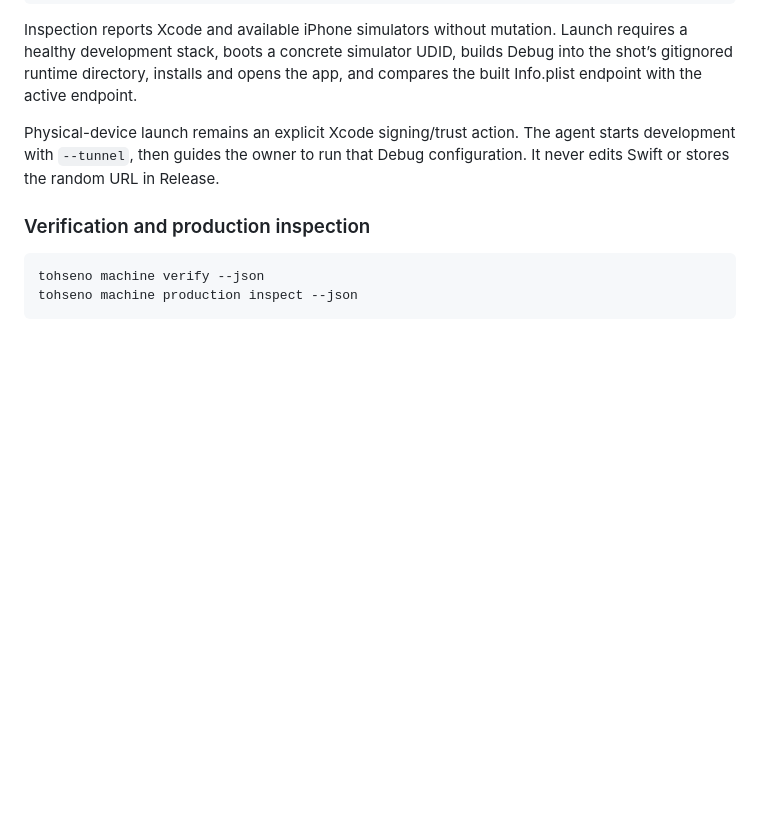
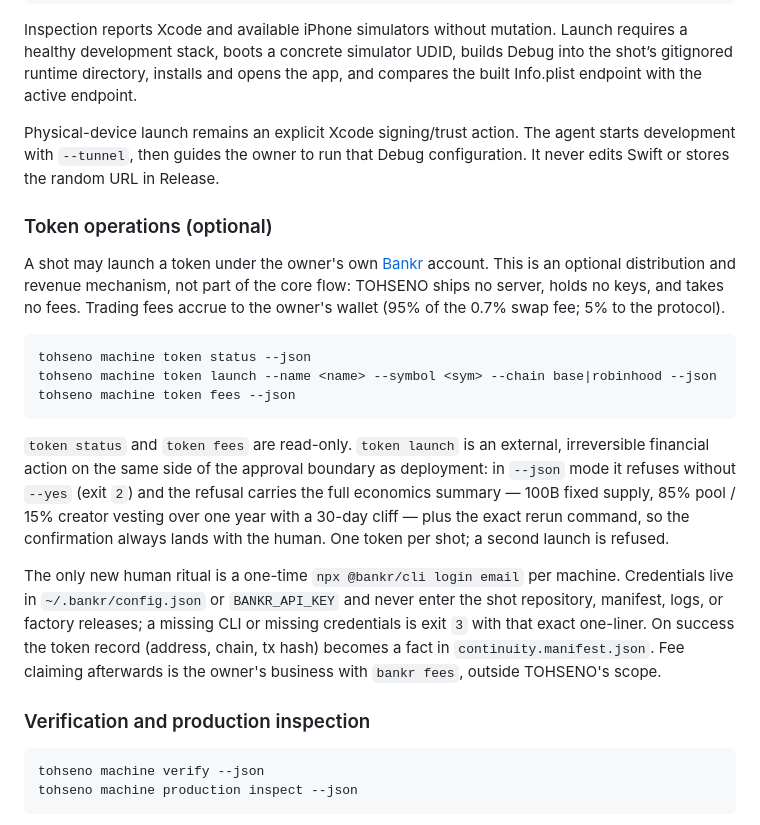
Before and after one commit to jpfraneto/tohseno, a Markdown page: docs/CLI.md, the part around the change. GitHub-like rendering; blank space fills up the shorter version.

Commit message:
docs: token launching as an optional distribution mechanism
README and the CLI reference present the Bankr token path for what it
is: optional, owner-owned, revenue-bearing if the owner wants it, never
part of the core flow.

Co-Authored-By: Claude Fable 5 <noreply@anthropic.com>

````diff
--- a/docs/CLI.md
+++ b/docs/CLI.md
@@ -192,6 +192,36 @@ Physical-device launch remains an explicit Xcode signing/trust action. The
 agent starts development with `--tunnel`, then guides the owner to run that
 Debug configuration. It never edits Swift or stores the random URL in Release.
 
+### Token operations (optional)
+
+A shot may launch a token under the owner's own [Bankr](https://docs.bankr.bot)
+account. This is an optional distribution and revenue mechanism, not part of
+the core flow: TOHSENO ships no server, holds no keys, and takes no fees.
+Trading fees accrue to the owner's wallet (95% of the 0.7% swap fee; 5% to the
+protocol).
+
+```sh
+tohseno machine token status --json
+tohseno machine token launch --name <name> --symbol <sym> --chain base|robinhood --json
+tohseno machine token fees --json
+```
+
+`token status` and `token fees` are read-only. `token launch` is an external,
+irreversible financial action on the same side of the approval boundary as
+deployment: in `--json` mode it refuses without `--yes` (exit `2`) and the
+refusal carries the full economics summary — 100B fixed supply, 85% pool / 15%
+creator vesting over one year with a 30-day cliff — plus the exact rerun
+command, so the confirmation always lands with the human. One token per shot;
+a second launch is refused.
+
+The only new human ritual is a one-time `npx @bankr/cli login email` per
+machine. Credentials live in `~/.bankr/config.json` or `BANKR_API_KEY` and
+never enter the shot repository, manifest, logs, or factory releases; a
+missing CLI or missing credentials is exit `3` with that exact one-liner. On
+success the token record (address, chain, tx hash) becomes a fact in
+`continuity.manifest.json`. Fee claiming afterwards is the owner's business
+with `bankr fees`, outside TOHSENO's scope.
+
 ### Verification and production inspection
 
 ```sh
````
Also changed, not shown: README.md (+10 -0 lines).
